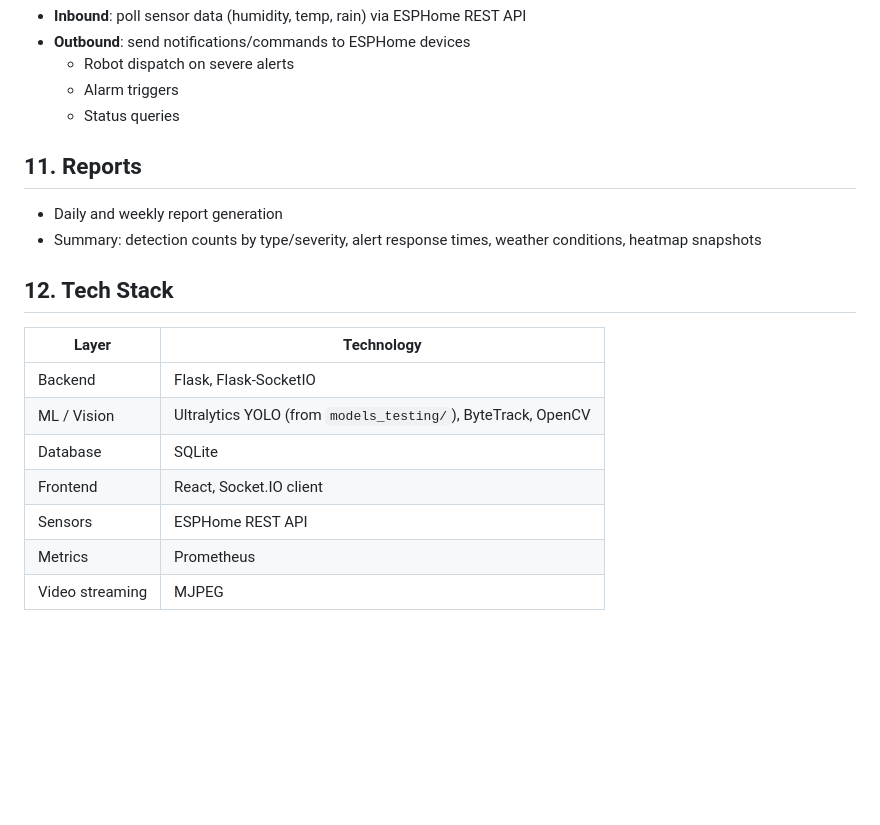
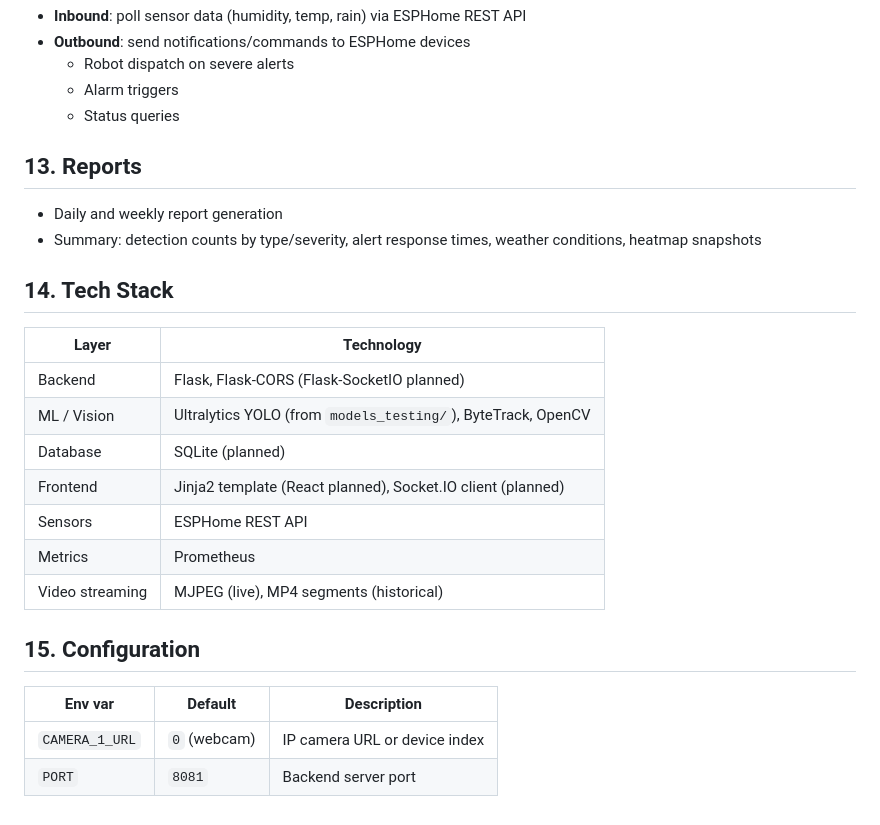
Before and after one commit to MLucaciu/runwayshield, a Markdown page: REQUIREMENTS.md, the part around one of its changes. GitHub-like rendering; blank space fills up the shorter version.

```diff
--- a/REQUIREMENTS.md
+++ b/REQUIREMENTS.md
@@ -191,19 +217,26 @@ IP Camera (MJPEG)
   - Alarm triggers
   - Status queries
 
-## 11. Reports
+## 13. Reports
 
 - Daily and weekly report generation
 - Summary: detection counts by type/severity, alert response times, weather conditions, heatmap snapshots
 
-## 12. Tech Stack
+## 14. Tech Stack
 
 | Layer | Technology |
 |---|---|
-| Backend | Flask, Flask-SocketIO |
+| Backend | Flask, Flask-CORS (Flask-SocketIO planned) |
 | ML / Vision | Ultralytics YOLO (from `models_testing/`), ByteTrack, OpenCV |
-| Database | SQLite |
-| Frontend | React, Socket.IO client |
+| Database | SQLite (planned) |
+| Frontend | Jinja2 template (React planned), Socket.IO client (planned) |
 | Sensors | ESPHome REST API |
 | Metrics | Prometheus |
-| Video streaming | MJPEG |
+| Video streaming | MJPEG (live), MP4 segments (historical) |
+
+## 15. Configuration
+
+| Env var | Default | Description |
+|---|---|---|
+| `CAMERA_1_URL` | `0` (webcam) | IP camera URL or device index |
+| `PORT` | `8081` | Backend server port |
```
Also changed, not shown: other parts of REQUIREMENTS.md (+78 -52 lines).
